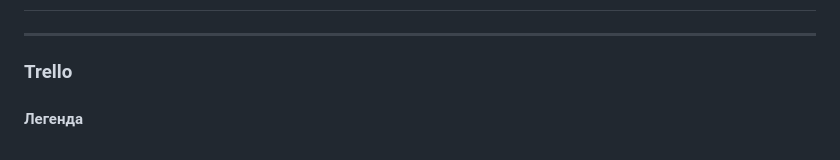
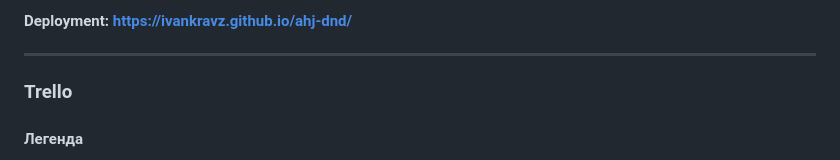
Before and after one commit to IvanKravz/ahj-dnd, a Markdown page: README.md, the part around one of its changes. Rendered like a GitHub page.

```diff
--- a/README.md
+++ b/README.md
@@ -2,4 +3,5 @@
 
+#### Deployment: https://ivankravz.github.io/ahj-dnd/
 ---
 
 ### Trello
```
Also changed, not shown: other parts of README.md (+1 -0 lines).
